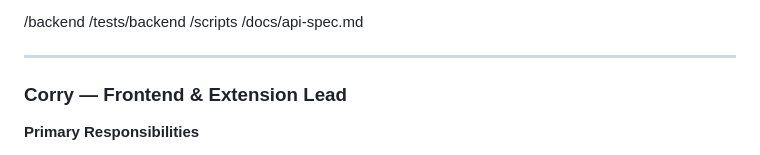
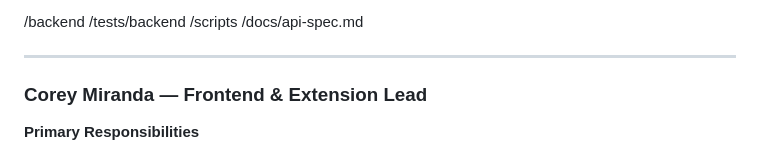
Before and after one commit to mich24peaNUT1/TSA-Projects, a Markdown page: Software_Dev/README.md, the part around the change. Drawn GitHub-style.

Commit message:
Fixed name

```diff
--- a/Software_Dev/README.md
+++ b/Software_Dev/README.md
@@ -92,7 +92,7 @@ AccessBridge/
 
 ---
 
-### Corry — Frontend & Extension Lead
+### Corey Miranda — Frontend & Extension Lead
 
 **Primary Responsibilities**
 - Browser extension logic
```
